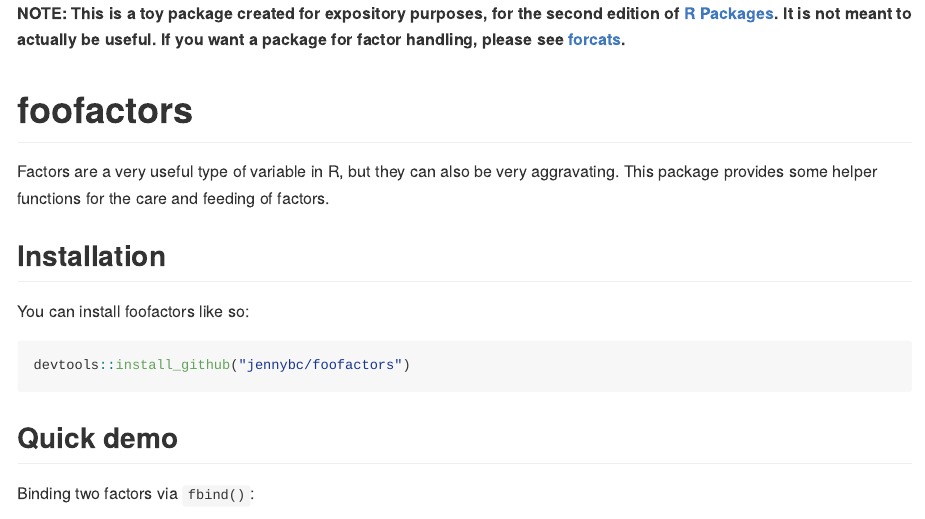
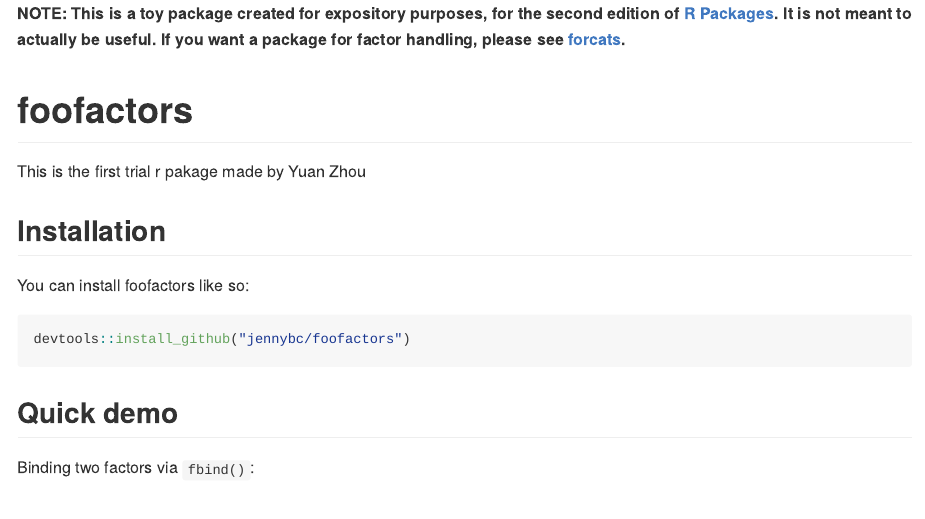
Before and after one commit to yuanzhou-stat/foofactors, an R Markdown document (README.Rmd): the page in a window 1100 px wide, from its top. The pictures show the output file README.md that the author committed with the source, drawn offline in the style of GitHub.

Commit message:
add author

```diff
--- a/README.Rmd
+++ b/README.Rmd
@@ -20,7 +20,7 @@
 <!-- badges: start -->
 <!-- badges: end -->
 
-Factors are a very useful type of variable in R, but they can also be very aggravating. This package provides some helper functions for the care and feeding of factors.
+This is the first trial r pakage made by Yuan Zhou
 
 ## Installation
 
```
Also changed, not shown: README.md.
